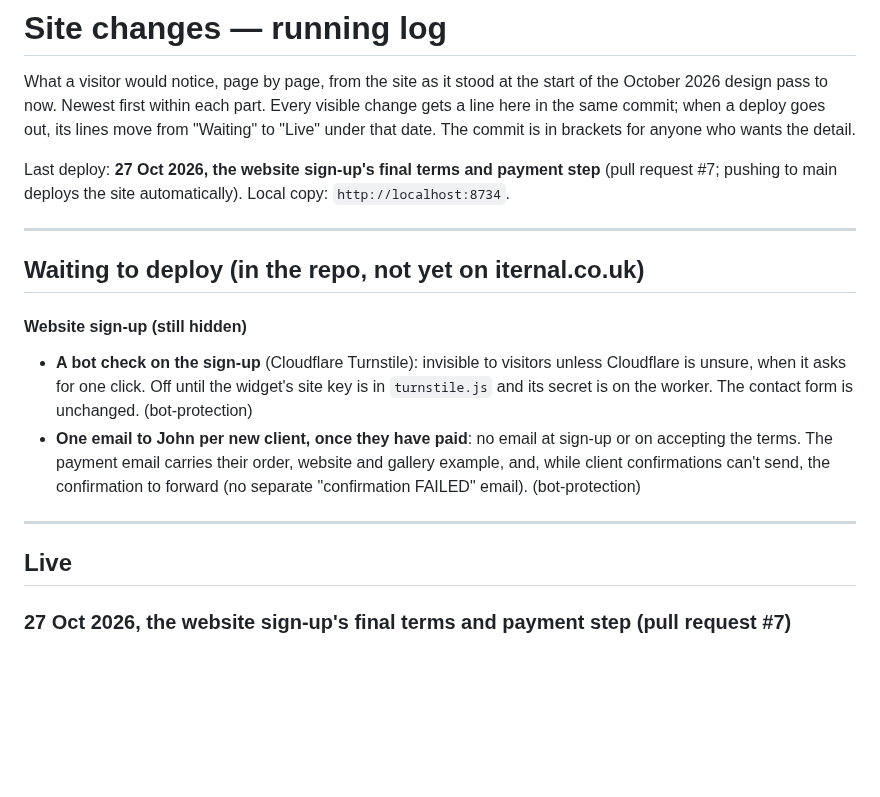
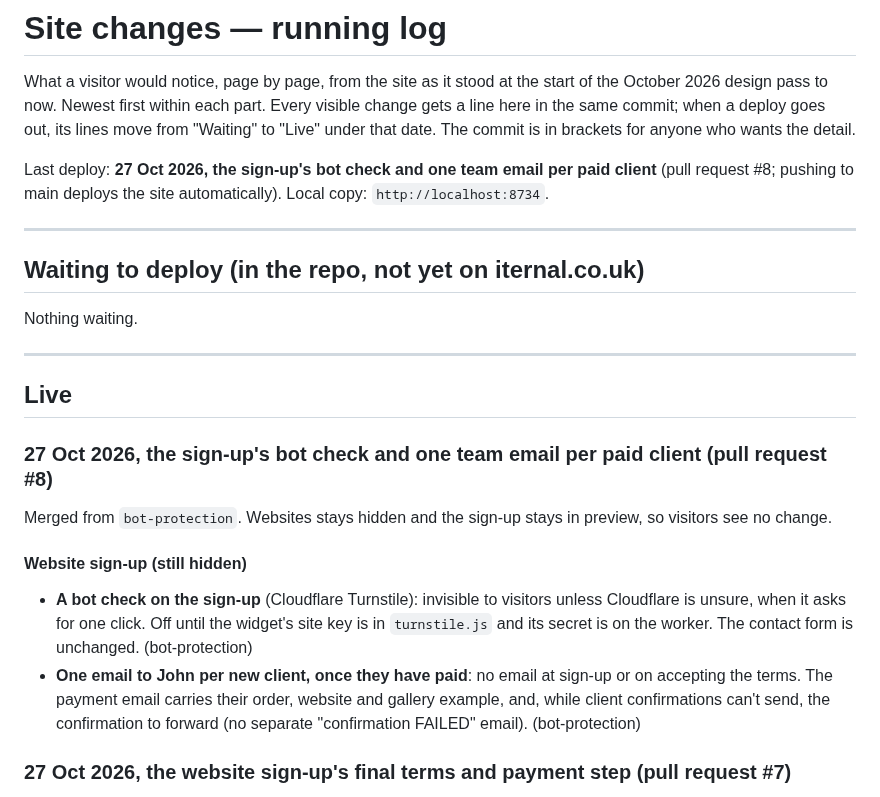
Before and after one commit to IternalEngineering/iternal-site, a Markdown page: SITE-CHANGES.md, the part around the change. GitHub-like rendering; blank space fills up the shorter version.

Commit message:
Site changes: the bot check and one team email go live with pull request #8
Co-Authored-By: Claude Opus 5.5 <noreply@anthropic.com>

```diff
--- a/SITE-CHANGES.md
+++ b/SITE-CHANGES.md
@@ -5,11 +5,22 @@ October 2026 design pass to now. Newest first within each part. Every visible ch
 a line here in the same commit; when a deploy goes out, its lines move from "Waiting" to
 "Live" under that date. The commit is in brackets for anyone who wants the detail.
 
-Last deploy: **27 Oct 2026, the website sign-up's final terms and payment step** (pull request #7; pushing to main deploys the site automatically). Local copy: `http://localhost:8734`.
+Last deploy: **27 Oct 2026, the sign-up's bot check and one team email per paid client** (pull request #8; pushing to main deploys the site automatically). Local copy: `http://localhost:8734`.
 
 ---
 
 ## Waiting to deploy (in the repo, not yet on iternal.co.uk)
+
+Nothing waiting.
+
+---
+
+## Live
+
+### 27 Oct 2026, the sign-up's bot check and one team email per paid client (pull request #8)
+
+Merged from `bot-protection`. Websites stays hidden and the sign-up stays in preview, so visitors
+see no change.
 
 #### Website sign-up (still hidden)
 - **A bot check on the sign-up** (Cloudflare Turnstile): invisible to visitors unless
@@ -20,10 +31,6 @@ Last deploy: **27 Oct 2026, the website sign-up's final terms and payment step**
   accepting the terms. The payment email carries their order, website and gallery example,
   and, while client confirmations can't send, the confirmation to forward (no separate
   "confirmation FAILED" email). (bot-protection)
-
----
-
-## Live
 
 ### 27 Oct 2026, the website sign-up's final terms and payment step (pull request #7)
 
```
